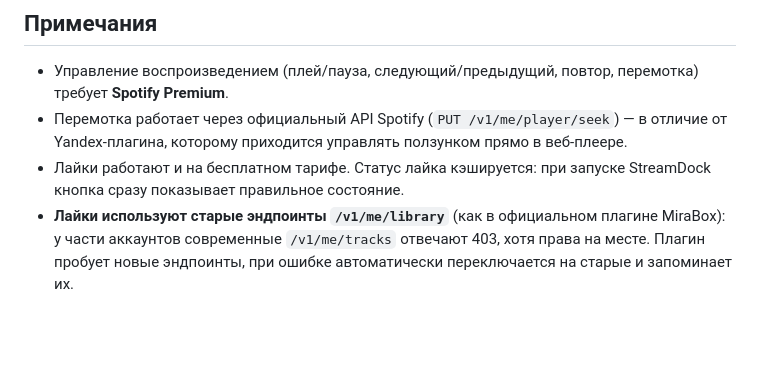
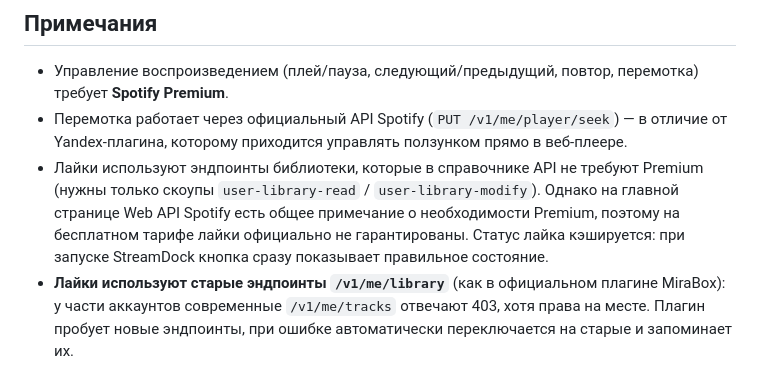
Before and after one commit to shpenderus/spotify-control-streamdock, a Markdown page: com.spotify.control.sdPlugin/README.md, the part around the change. Drawn GitHub-style; blank space fills up the shorter version.

```diff
--- a/com.spotify.control.sdPlugin/README.md
+++ b/com.spotify.control.sdPlugin/README.md
@@ -60,7 +60,7 @@
 
 - Управление воспроизведением (плей/пауза, следующий/предыдущий, повтор, перемотка) требует **Spotify Premium**.
 - Перемотка работает через официальный API Spotify (`PUT /v1/me/player/seek`) — в отличие от Yandex-плагина, которому приходится управлять ползунком прямо в веб-плеере.
-- Лайки работают и на бесплатном тарифе. Статус лайка кэшируется: при запуске StreamDock кнопка сразу показывает правильное состояние.
+- Лайки используют эндпоинты библиотеки, которые в справочнике API не требуют Premium (нужны только скоупы `user-library-read` / `user-library-modify`). Однако на главной странице Web API Spotify есть общее примечание о необходимости Premium, поэтому на бесплатном тарифе лайки официально не гарантированы. Статус лайка кэшируется: при запуске StreamDock кнопка сразу показывает правильное состояние.
 - **Лайки используют старые эндпоинты `/v1/me/library`** (как в официальном плагине MiraBox): у части аккаунтов современные `/v1/me/tracks` отвечают 403, хотя права на месте. Плагин пробует новые эндпоинты, при ошибке автоматически переключается на старые и запоминает их.
 - Статус лайка всегда подтверждается реальным ответом Spotify (запросы сериализованы, без гонок), а при нажатии с неизвестным статусом плагин сначала узнаёт реальный статус и только потом переключает — кнопка больше не «врёт» и не снимает лайк вслепую.
 - **Если кнопка лайка показывает сердечко с вопросиком** — статус неизвестен: либо ещё загружается, либо оба эндпоинта библиотеки отвечают 403 (нет права `user-library-read`). В логе (`[like] 403: … права токена: …`) видно, какие права у токена на самом деле. Нажмите «Выйти», затем «Войти через Spotify» заново и подтвердите доступ — право появится. Старый refresh-токен навсегда сохраняет права, выданные при первом входе, поэтому повторный вход обязателен.
```
Also changed, not shown: README.md (+1 -1 lines), com.spotify.control.en.sdPlugin/README.md (+1 -1 lines).
